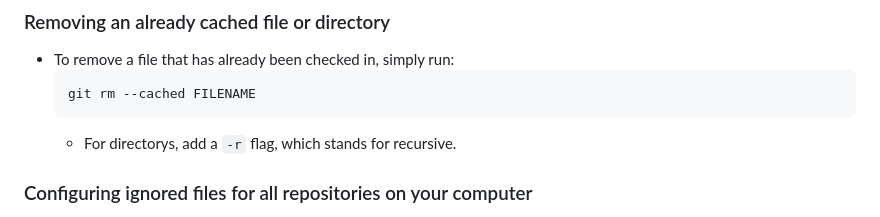
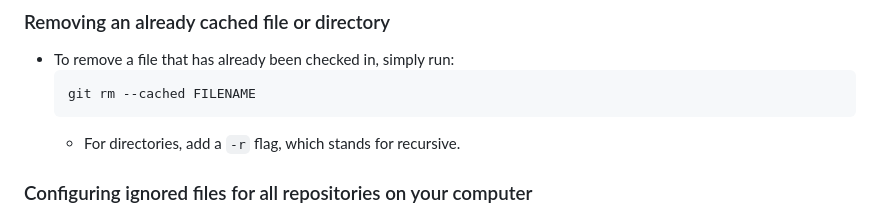
Before and after one commit to KennethFam/My-Learning-Journey, a Markdown page: Git/Git.md, the part around the change. GitHub-like rendering.

Commit message:
grammar mistake

````diff
--- a/Git/Git.md
+++ b/Git/Git.md
@@ -323,7 +323,7 @@ git config --get user.email
     ```
     git rm --cached FILENAME
     ```
-    - For directorys, add a `-r` flag, which stands for recursive.
+    - For directories, add a `-r` flag, which stands for recursive.
 
 ### Configuring ignored files for all repositories on your computer
 - You can tell Git to always ignore certain files or directories when you make a commit in any Git repository on your computer. For example, you could use this feature to ignore any temporary backup files that your text editor creates.
````
